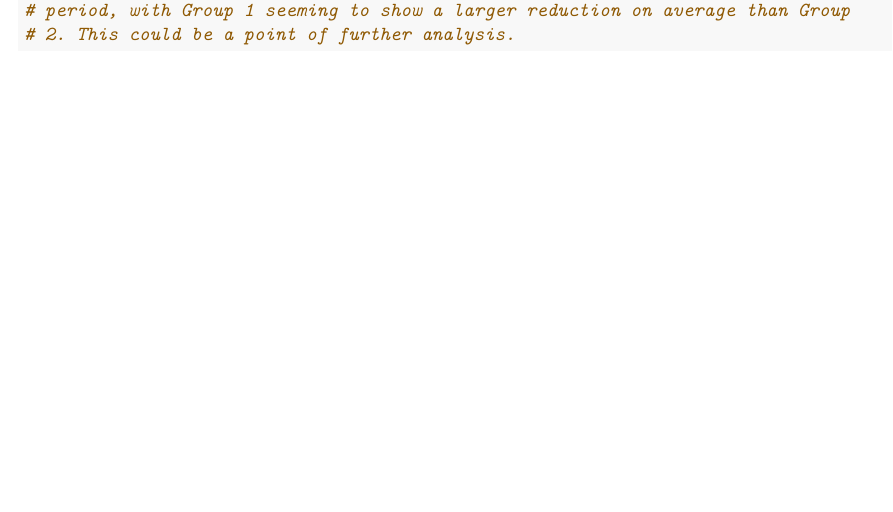
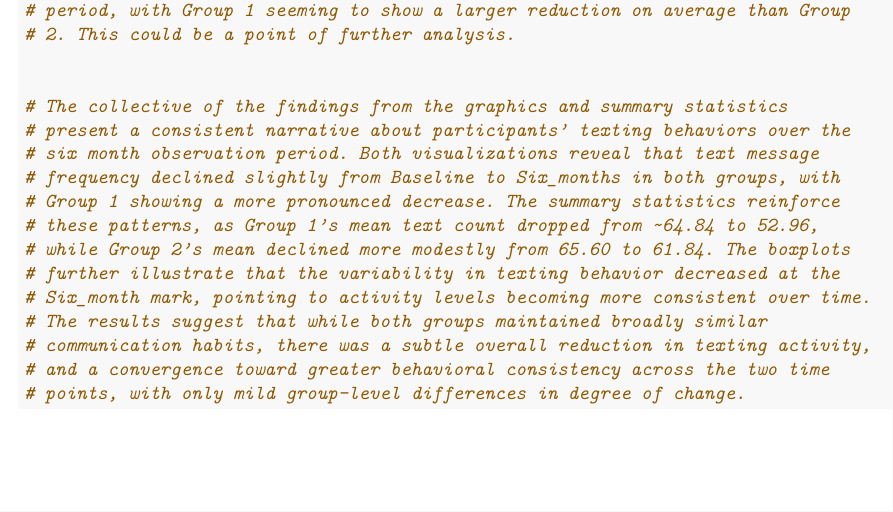
Before and after one commit to hippkap/BHDS.2010.Assignment.3, an R Markdown document (Assignment3_2.Rmd): part of page 5 of 5, cut so that both start at the same text. The pictures show the output file Assignment3_2.pdf that the author committed with the source.

Commit message:
added conclusion paragraph, summarizing general findings of the two visualizations and summary statistics

````diff
--- a/Assignment3_2.Rmd
+++ b/Assignment3_2.Rmd
@@ -178,4 +178,19 @@ print(summary_stats)
 # period, with Group 1 seeming to show a larger reduction on average than Group
 # 2. This could be a point of further analysis.
 
+
+# The collective of the findings from the graphics and summary statistics
+# present a consistent narrative about participants’ texting behaviors over the
+# six month observation period. Both visualizations reveal that text message
+# frequency declined slightly from Baseline to Six_months in both groups, with
+# Group 1 showing a more pronounced decrease. The summary statistics reinforce
+# these patterns, as Group 1’s mean text count dropped from ~64.84 to 52.96,
+# while Group 2’s mean declined more modestly from 65.60 to 61.84. The boxplots
+# further illustrate that the variability in texting behavior decreased at the
+# Six_month mark, pointing to activity levels becoming more consistent over time.
+# The results suggest that while both groups maintained broadly similar
+# communication habits, there was a subtle overall reduction in texting activity,
+# and a convergence toward greater behavioral consistency across the two time
+# points, with only mild group-level differences in degree of change.
+
 ```
````
Also changed, not shown: Assignment3_2.pdf.
